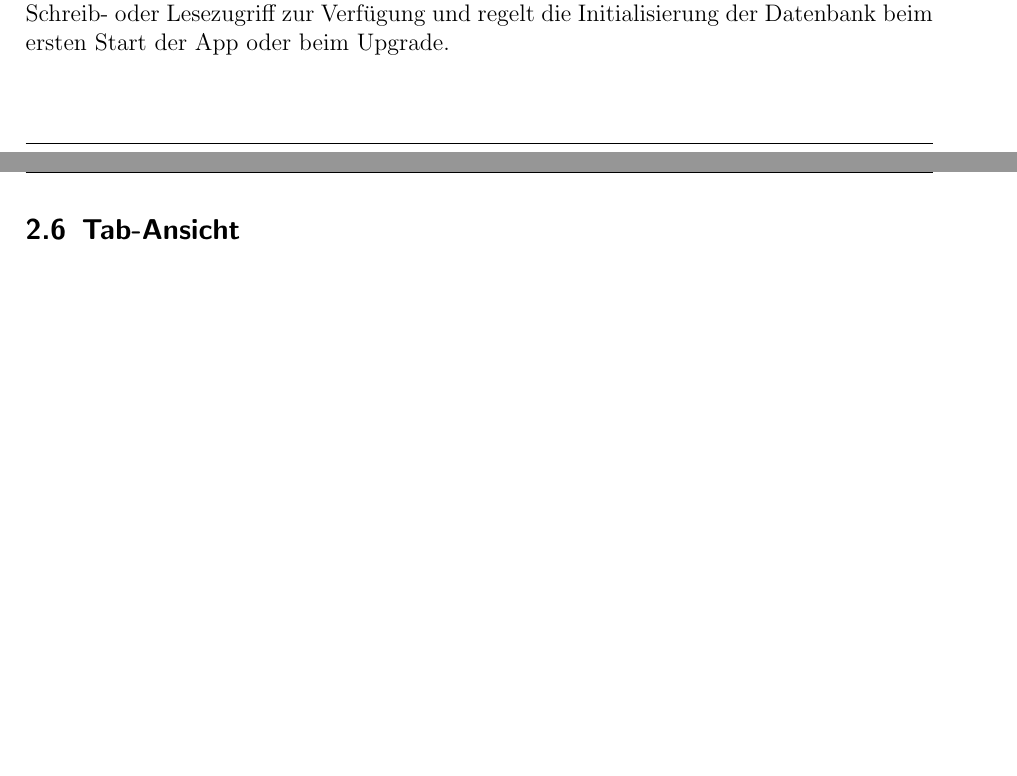
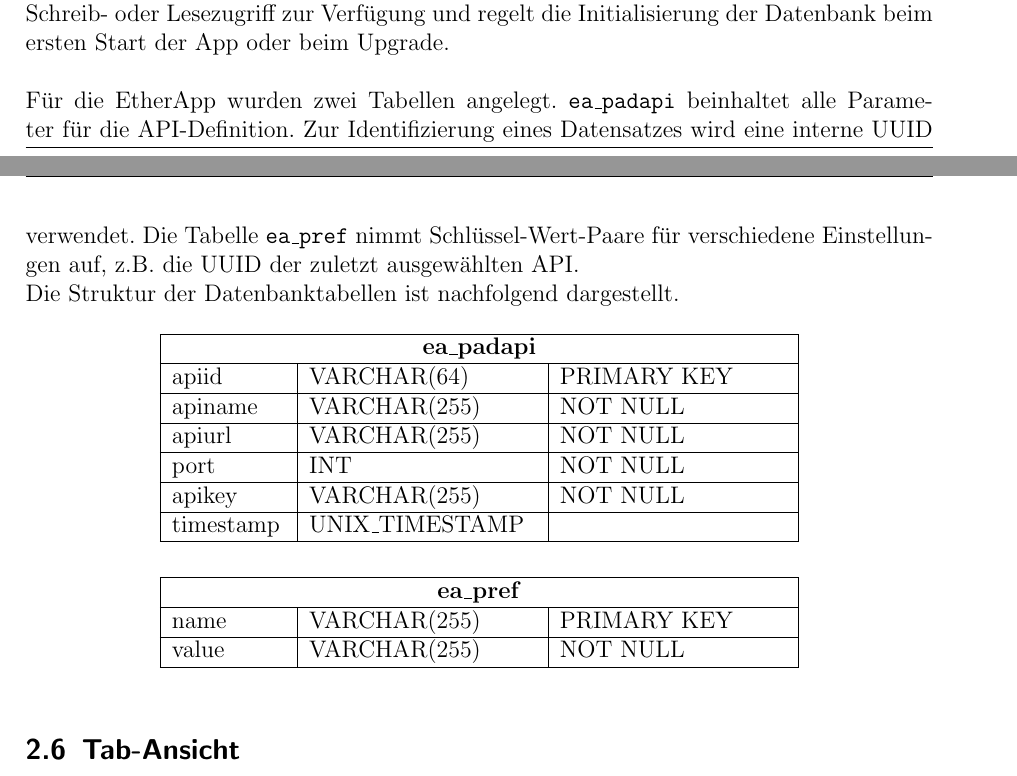
Before and after one commit to EtherApp/EtherAppDoc, a LaTeX document (doc/EtherAppDokumentation.tex, which reads doc/inhalt.tex): two parts of pages 6 and 7 of 10, joined at a grey line, cut so that both start at the same text, the shorter picture padded with empty space. Compiled offline with pdfLaTeX.

Commit message:
Database tables and description

```diff
--- a/doc/inhalt.tex
+++ b/doc/inhalt.tex
@@ -100,7 +100,39 @@ Wir entschieden uns daher für eine Migration auf \textbf{SQLite}, ein leichtgew
 Android stellt bereits von Haus aus die nötigen Schnittstellen für SQLite-Datenbanken zur Verfügung.
 Die Daten lassen sich mit einer relationalen Datenbank wesentlich leichter auslesen und verändern, obgleich die Implementation und Einrichtung etwas aufwendiger ist, als für die Shared Preferences.\\
 Zum Zugriff auf die Datenbank wurde die Klasse \texttt{de.etherapp.sql.DBHandler} als Extension der Elternklasse \texttt{SQLiteOpenHelper} angelegt.
-Sie stellt die Datenbank für den Schreib- oder Lesezugriff zur Verfügung und regelt die Initialisierung der Datenbank beim ersten Start der App oder beim Upgrade.
+Sie stellt die Datenbank für den Schreib- oder Lesezugriff zur Verfügung und regelt die Initialisierung der Datenbank beim ersten Start der App oder beim Upgrade.\\
+\\
+Für die EtherApp wurden zwei Tabellen angelegt.
+\texttt{ea\_padapi} beinhaltet alle Parameter für die API-Definition.
+Zur Identifizierung eines Datensatzes wird eine interne UUID verwendet.
+Die Tabelle \texttt{ea\_pref} nimmt Schlüssel-Wert-Paare für verschiedene Einstellungen auf, z.B. die UUID der zuletzt ausgewählten API.\\
+Die Struktur der Datenbanktabellen ist nachfolgend dargestellt.
+
+\begin{table}[h]
+\centering
+\begin{tabular}{|p{2cm}|p{4cm}|p{4cm}|}
+\hline
+\multicolumn{3}{|c|}{\textbf{ea\_padapi}} \\ \hline
+apiid 	& VARCHAR(64) 	& PRIMARY KEY \\ \hline
+apiname	& VARCHAR(255) 	& NOT NULL \\ \hline
+apiurl 	& VARCHAR(255) 	& NOT NULL \\ \hline
+port	& INT 			& NOT NULL \\ \hline
+apikey	& VARCHAR(255)	& NOT NULL \\ \hline
+timestamp & UNIX\_TIMESTAMP	&  \\ \hline
+\end{tabular}
+\end{table}
+
+\begin{table}[h]
+\centering
+\begin{tabular}{|p{2cm}|p{4cm}|p{4cm}|}
+\hline
+\multicolumn{3}{|c|}{\textbf{ea\_pref}} \\ \hline
+name 	& VARCHAR(255) 	& PRIMARY KEY \\ \hline
+value 	& VARCHAR(255) 	& NOT NULL \\ \hline
+\end{tabular}
+\end{table}
+
+
 
 \subsection{Tab-Ansicht}
 Zur Navigation zwischen den Haupt-Activities (Padliste, Gruppenliste, ...) entschieden wir uns für eine Tab-Ansicht.
```
Also changed, not shown: doc/EtherAppDokumentation.pdf (deleted).
